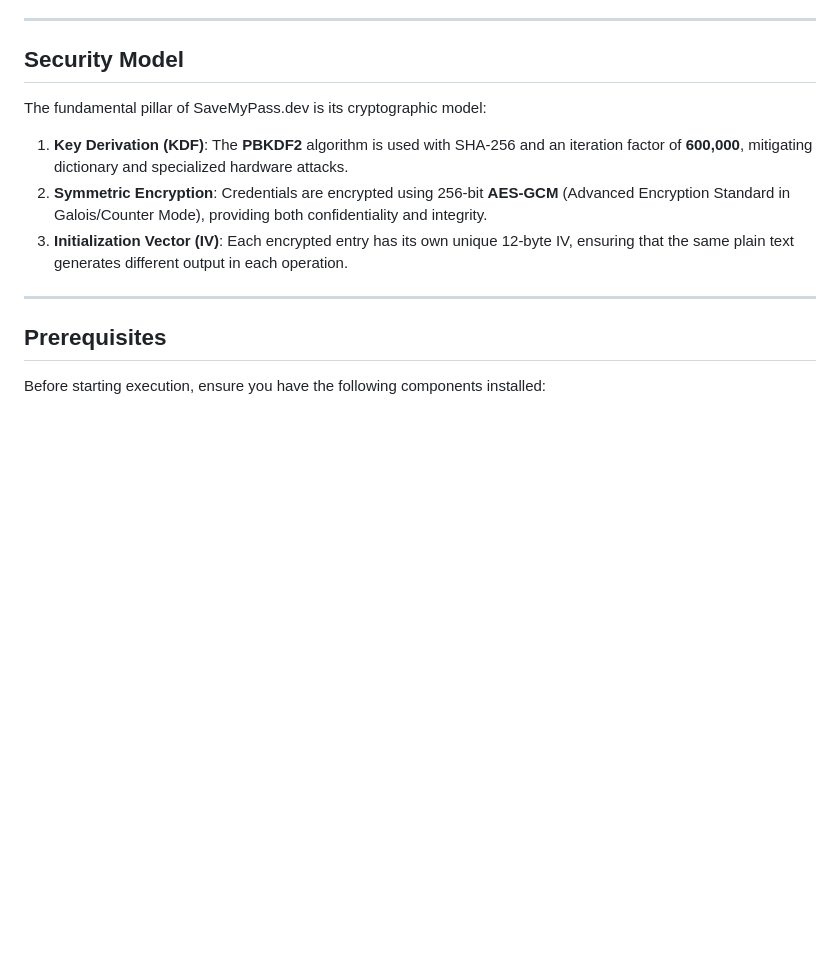
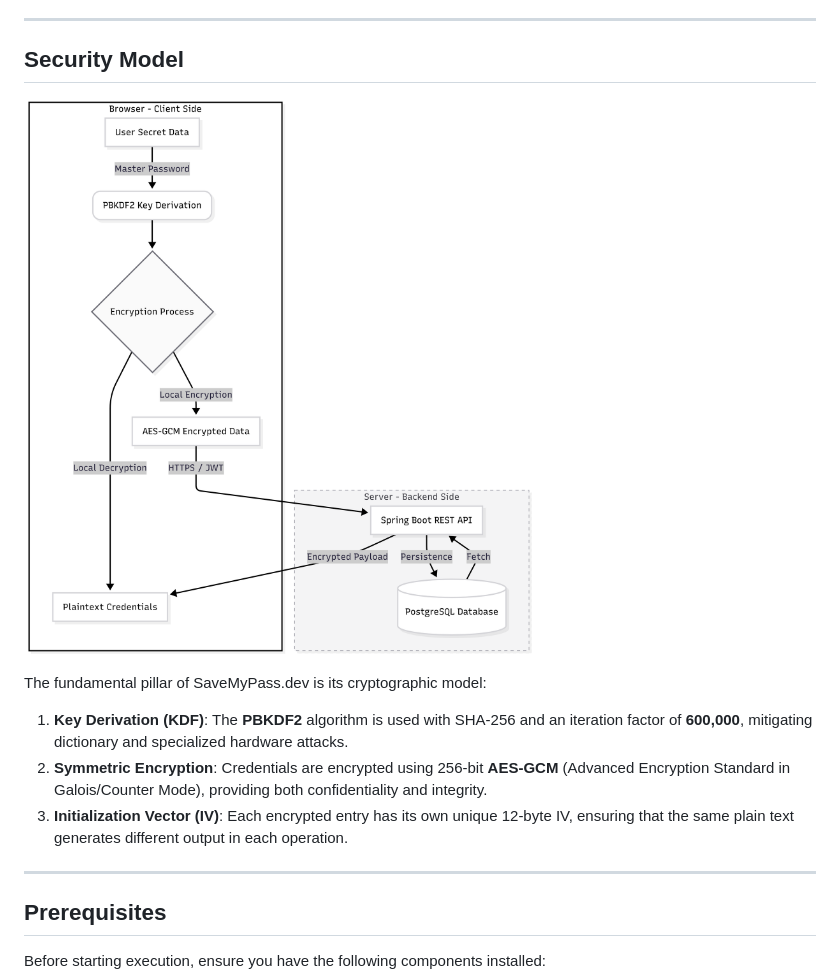
Before and after one commit to LeonibelDev/SaveMyPass.dev, a Markdown page: README.md, the part around the change. Drawn GitHub-style; blank space fills up the shorter version.

Commit message:
docs: add mermaid diagram

```diff
--- a/README.md
+++ b/README.md
@@ -51,6 +51,8 @@ This project implements a **Zero-Knowledge Architecture**. The solution is based
 ---
 
 ## Security Model
+
+![SaveMyPass Key Derivation](./assets/mermaid.png)
 
 The fundamental pillar of SaveMyPass.dev is its cryptographic model:
 
```
